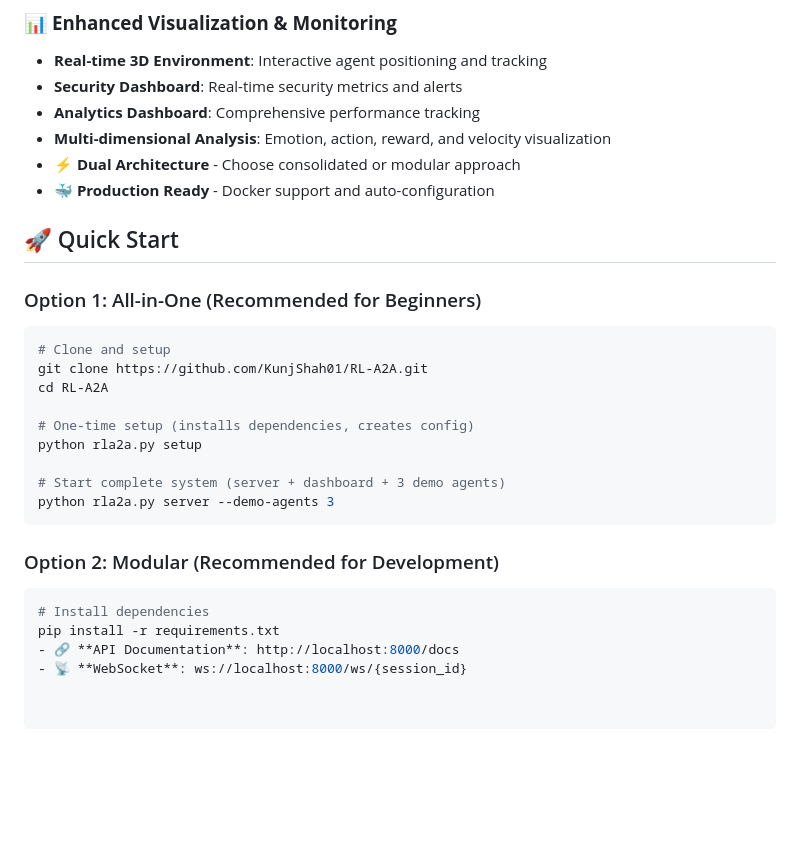
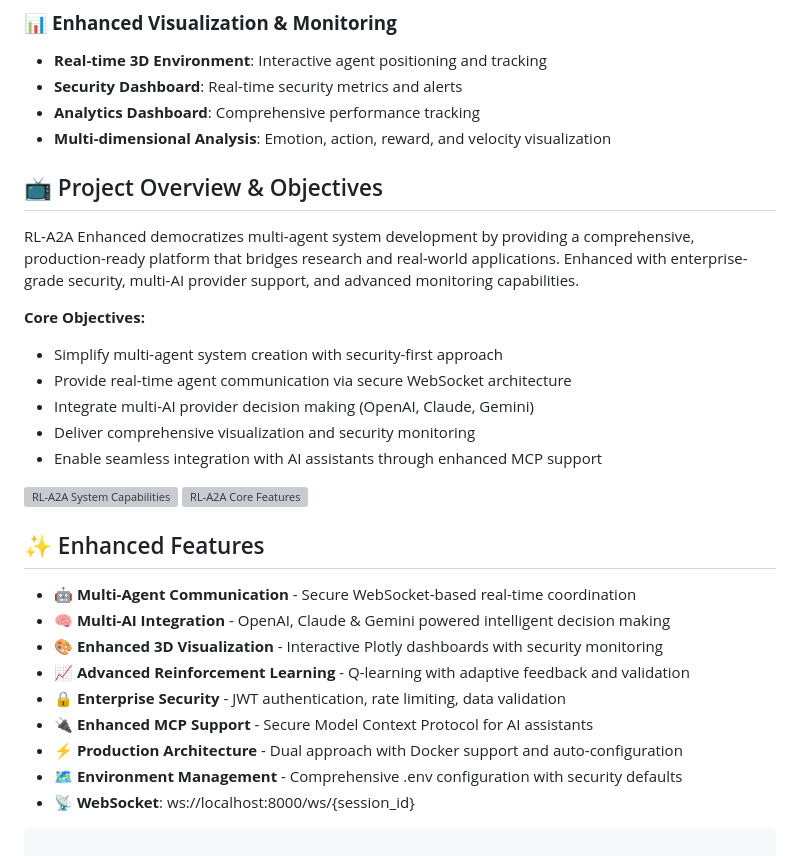
Before and after one commit to KunjShah95/RL-A2A, a Markdown page: README.md, the part around the change. GitHub-like rendering; blank space fills up the shorter version; grey boxes are pictures that could not be loaded.

Commit message:
Update installation and configuration sections with enhanced features

````diff
--- a/README.md
+++ b/README.md
@@ -24,31 +24,31 @@ An enhanced, secure Agent-to-Agent (A2A) communication system with reinforcement
 - **Security Dashboard**: Real-time security metrics and alerts
 - **Analytics Dashboard**: Comprehensive performance tracking
 - **Multi-dimensional Analysis**: Emotion, action, reward, and velocity visualization
-- ⚡ **Dual Architecture** - Choose consolidated or modular approach
-- 🐳 **Production Ready** - Docker support and auto-configuration
 
-## 🚀 Quick Start
+## 📺 Project Overview & Objectives
 
-### Option 1: All-in-One (Recommended for Beginners)
+RL-A2A Enhanced democratizes multi-agent system development by providing a comprehensive, production-ready platform that bridges research and real-world applications. Enhanced with enterprise-grade security, multi-AI provider support, and advanced monitoring capabilities.
 
-```bash
-# Clone and setup
-git clone https://github.com/KunjShah01/RL-A2A.git
-cd RL-A2A
+**Core Objectives:**
+- Simplify multi-agent system creation with security-first approach
+- Provide real-time agent communication via secure WebSocket architecture
+- Integrate multi-AI provider decision making (OpenAI, Claude, Gemini)
+- Deliver comprehensive visualization and security monitoring
+- Enable seamless integration with AI assistants through enhanced MCP support
 
-# One-time setup (installs dependencies, creates config)
-python rla2a.py setup
+![RL-A2A System Capabilities](https://agents-storage.nyc3.digitaloceanspaces.com/quickchart/2f11457e-e527-4a9d-8aa4-e55a883d6aba.png)
+![RL-A2A Core Features](https://agents-storage.nyc3.digitaloceanspaces.com/quickchart/5da08f4d-c65e-42a2-a5e5-582d02c7fc22.png)
 
-# Start complete system (server + dashboard + 3 demo agents)
-python rla2a.py server --demo-agents 3
-```
+## ✨ Enhanced Features
 
-### Option 2: Modular (Recommended for Development)
-
-```bash
-# Install dependencies
-pip install -r requirements.txt
-- 🔗 **API Documentation**: http://localhost:8000/docs
+- 🤖 **Multi-Agent Communication** - Secure WebSocket-based real-time coordination
+- 🧠 **Multi-AI Integration** - OpenAI, Claude & Gemini powered intelligent decision making
+- 🎨 **Enhanced 3D Visualization** - Interactive Plotly dashboards with security monitoring
+- 📈 **Advanced Reinforcement Learning** - Q-learning with adaptive feedback and validation
+- 🔒 **Enterprise Security** - JWT authentication, rate limiting, data validation
+- 🔌 **Enhanced MCP Support** - Secure Model Context Protocol for AI assistants
+- ⚡ **Production Architecture** - Dual approach with Docker support and auto-configuration
+- 🗺️ **Environment Management** - Comprehensive .env configuration with security defaults
 - 📡 **WebSocket**: ws://localhost:8000/ws/{session_id}
 
 
````
